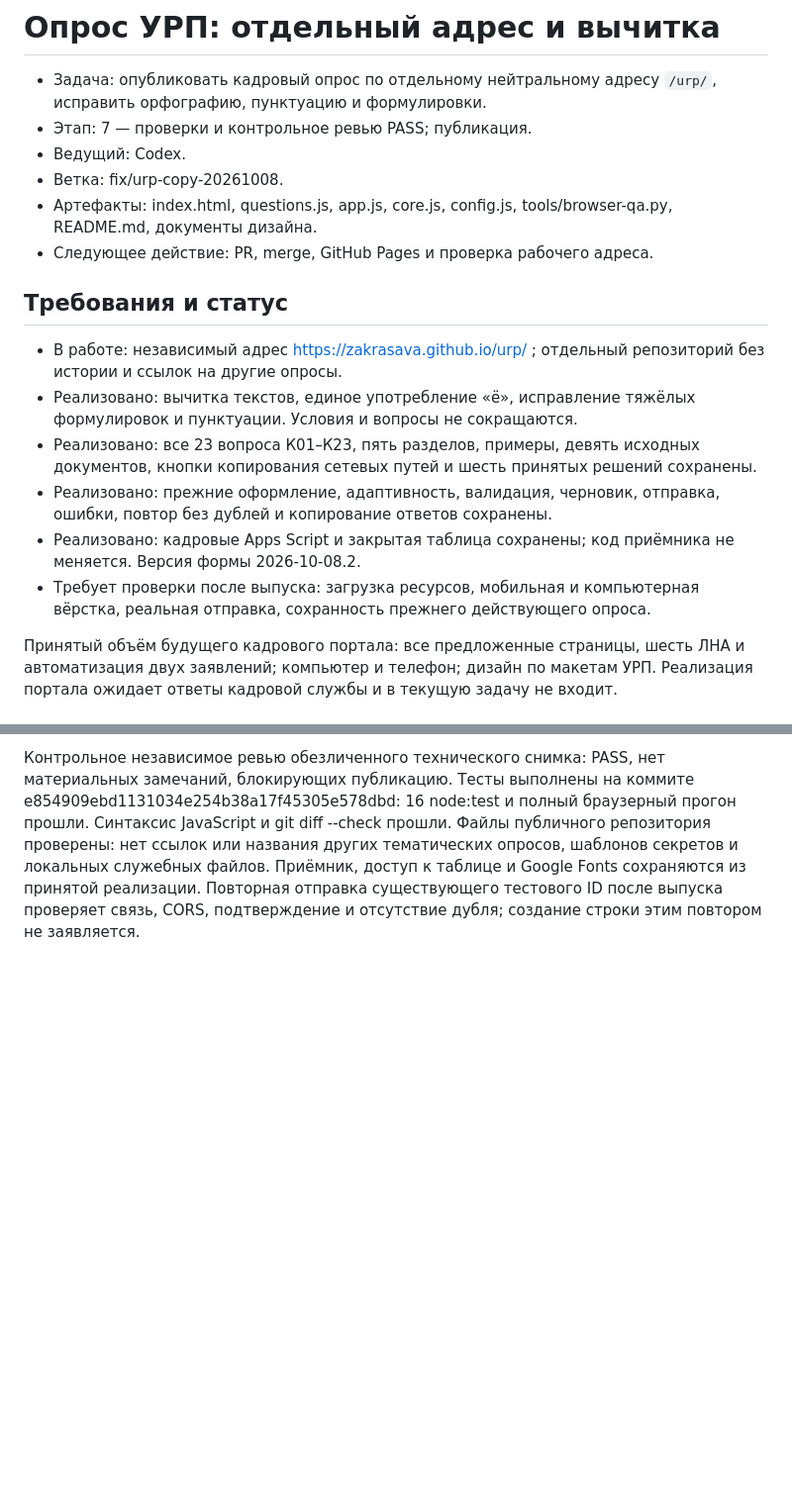
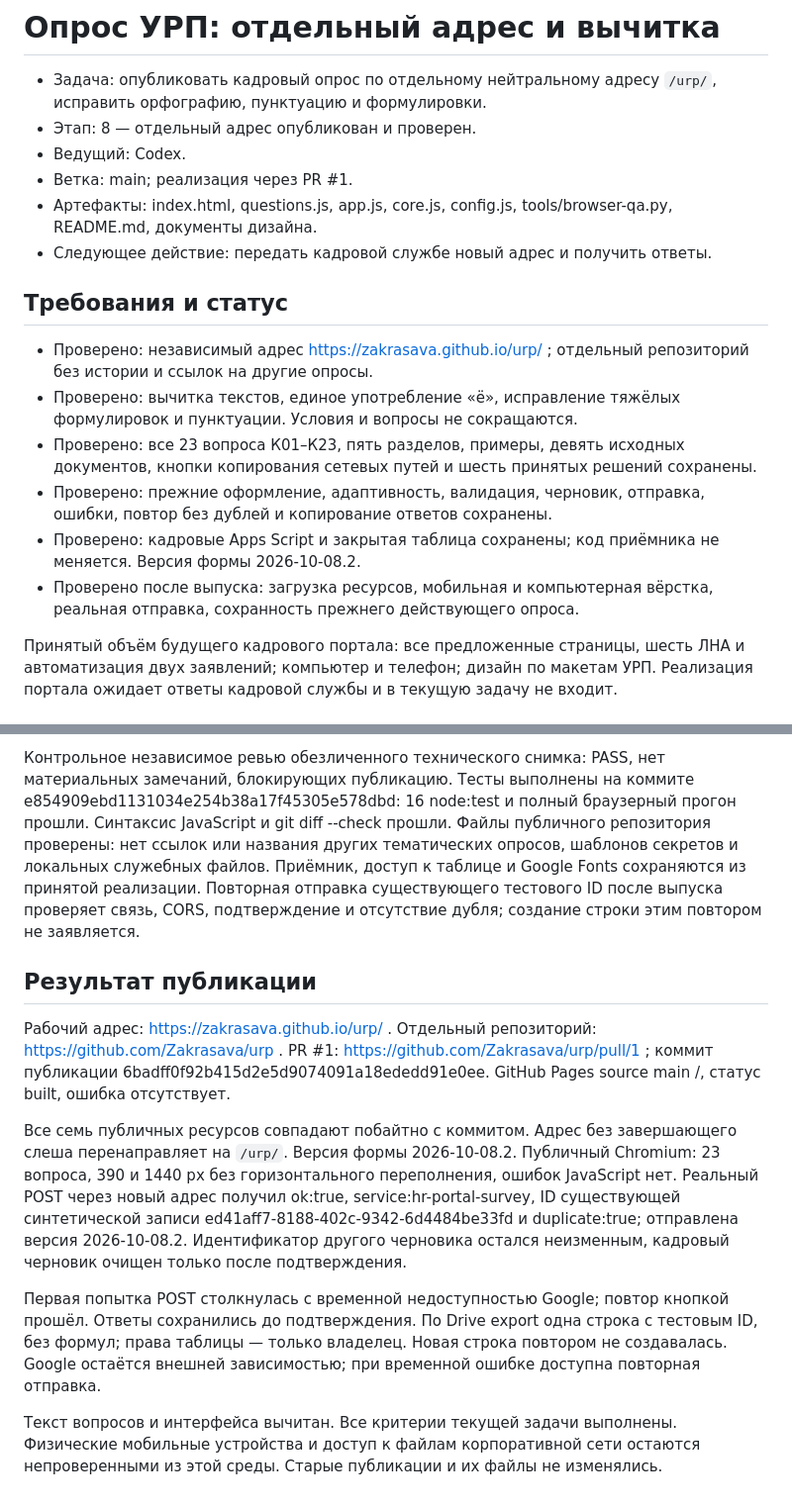
Before and after one commit to Zakrasava/urp, a Markdown page: docs/handoffs/CURRENT_TASK.md, 2 parts joined by grey strips. Shown at 99% size. GitHub-like rendering; blank space fills up the shorter version.

Commit message:
docs: record completed URP publication (#2)

```diff
--- a/docs/handoffs/CURRENT_TASK.md
+++ b/docs/handoffs/CURRENT_TASK.md
@@ -1,20 +1,20 @@
 # Опрос УРП: отдельный адрес и вычитка
 
 - Задача: опубликовать кадровый опрос по отдельному нейтральному адресу `/urp/`, исправить орфографию, пунктуацию и формулировки.
-- Этап: 7 — проверки и контрольное ревью PASS; публикация.
+- Этап: 8 — отдельный адрес опубликован и проверен.
 - Ведущий: Codex.
-- Ветка: fix/urp-copy-20261008.
+- Ветка: main; реализация через PR #1.
 - Артефакты: index.html, questions.js, app.js, core.js, config.js, tools/browser-qa.py, README.md, документы дизайна.
-- Следующее действие: PR, merge, GitHub Pages и проверка рабочего адреса.
+- Следующее действие: передать кадровой службе новый адрес и получить ответы.
 
 ## Требования и статус
 
-- В работе: независимый адрес https://zakrasava.github.io/urp/ ; отдельный репозиторий без истории и ссылок на другие опросы.
-- Реализовано: вычитка текстов, единое употребление «ё», исправление тяжёлых формулировок и пунктуации. Условия и вопросы не сокращаются.
-- Реализовано: все 23 вопроса К01–К23, пять разделов, примеры, девять исходных документов, кнопки копирования сетевых путей и шесть принятых решений сохранены.
-- Реализовано: прежние оформление, адаптивность, валидация, черновик, отправка, ошибки, повтор без дублей и копирование ответов сохранены.
-- Реализовано: кадровые Apps Script и закрытая таблица сохранены; код приёмника не меняется. Версия формы 2026-10-08.2.
-- Требует проверки после выпуска: загрузка ресурсов, мобильная и компьютерная вёрстка, реальная отправка, сохранность прежнего действующего опроса.
+- Проверено: независимый адрес https://zakrasava.github.io/urp/ ; отдельный репозиторий без истории и ссылок на другие опросы.
+- Проверено: вычитка текстов, единое употребление «ё», исправление тяжёлых формулировок и пунктуации. Условия и вопросы не сокращаются.
+- Проверено: все 23 вопроса К01–К23, пять разделов, примеры, девять исходных документов, кнопки копирования сетевых путей и шесть принятых решений сохранены.
+- Проверено: прежние оформление, адаптивность, валидация, черновик, отправка, ошибки, повтор без дублей и копирование ответов сохранены.
+- Проверено: кадровые Apps Script и закрытая таблица сохранены; код приёмника не меняется. Версия формы 2026-10-08.2.
+- Проверено после выпуска: загрузка ресурсов, мобильная и компьютерная вёрстка, реальная отправка, сохранность прежнего действующего опроса.
 
 Принятый объём будущего кадрового портала: все предложенные страницы, шесть ЛНА и автоматизация двух заявлений; компьютер и телефон; дизайн по макетам УРП. Реализация портала ожидает ответы кадровой службы и в текущую задачу не входит.
 
@@ -31,3 +31,13 @@
 Первое техническое ревью: подтверждённые замечания по проверке подпути и настоящей конфигурации устранены. Браузерная проверка теперь запускает собственный временный локальный сервер, отдаёт только `/urp/`, проверяет настоящий config.js и отсутствие ошибок загрузки ресурсов. После изменений полный браузерный прогон прошёл: project_subpath=true, real_config_verified=true, hr_draft_migration=true. Общий кадровый черновик для двух публикаций одной формы на том же origin сохранён намеренно и описан в README; его восстановление проверено.
 
 Контрольное независимое ревью обезличенного технического снимка: PASS, нет материальных замечаний, блокирующих публикацию. Тесты выполнены на коммите e854909ebd1131034e254b38a17f45305e578dbd: 16 node:test и полный браузерный прогон прошли. Синтаксис JavaScript и git diff --check прошли. Файлы публичного репозитория проверены: нет ссылок или названия других тематических опросов, шаблонов секретов и локальных служебных файлов. Приёмник, доступ к таблице и Google Fonts сохраняются из принятой реализации. Повторная отправка существующего тестового ID после выпуска проверяет связь, CORS, подтверждение и отсутствие дубля; создание строки этим повтором не заявляется.
+
+## Результат публикации
+
+Рабочий адрес: https://zakrasava.github.io/urp/ . Отдельный репозиторий: https://github.com/Zakrasava/urp . PR #1: https://github.com/Zakrasava/urp/pull/1 ; коммит публикации 6badff0f92b415d2e5d9074091a18ededd91e0ee. GitHub Pages source main /, статус built, ошибка отсутствует.
+
+Все семь публичных ресурсов совпадают побайтно с коммитом. Адрес без завершающего слеша перенаправляет на `/urp/`. Версия формы 2026-10-08.2. Публичный Chromium: 23 вопроса, 390 и 1440 px без горизонтального переполнения, ошибок JavaScript нет. Реальный POST через новый адрес получил ok:true, service:hr-portal-survey, ID существующей синтетической записи ed41aff7-8188-402c-9342-6d4484be33fd и duplicate:true; отправлена версия 2026-10-08.2. Идентификатор другого черновика остался неизменным, кадровый черновик очищен только после подтверждения.
+
+Первая попытка POST столкнулась с временной недоступностью Google; повтор кнопкой прошёл. Ответы сохранились до подтверждения. По Drive export одна строка с тестовым ID, без формул; права таблицы — только владелец. Новая строка повтором не создавалась. Google остаётся внешней зависимостью; при временной ошибке доступна повторная отправка.
+
+Текст вопросов и интерфейса вычитан. Все критерии текущей задачи выполнены. Физические мобильные устройства и доступ к файлам корпоративной сети остаются непроверенными из этой среды. Старые публикации и их файлы не изменялись.
```
